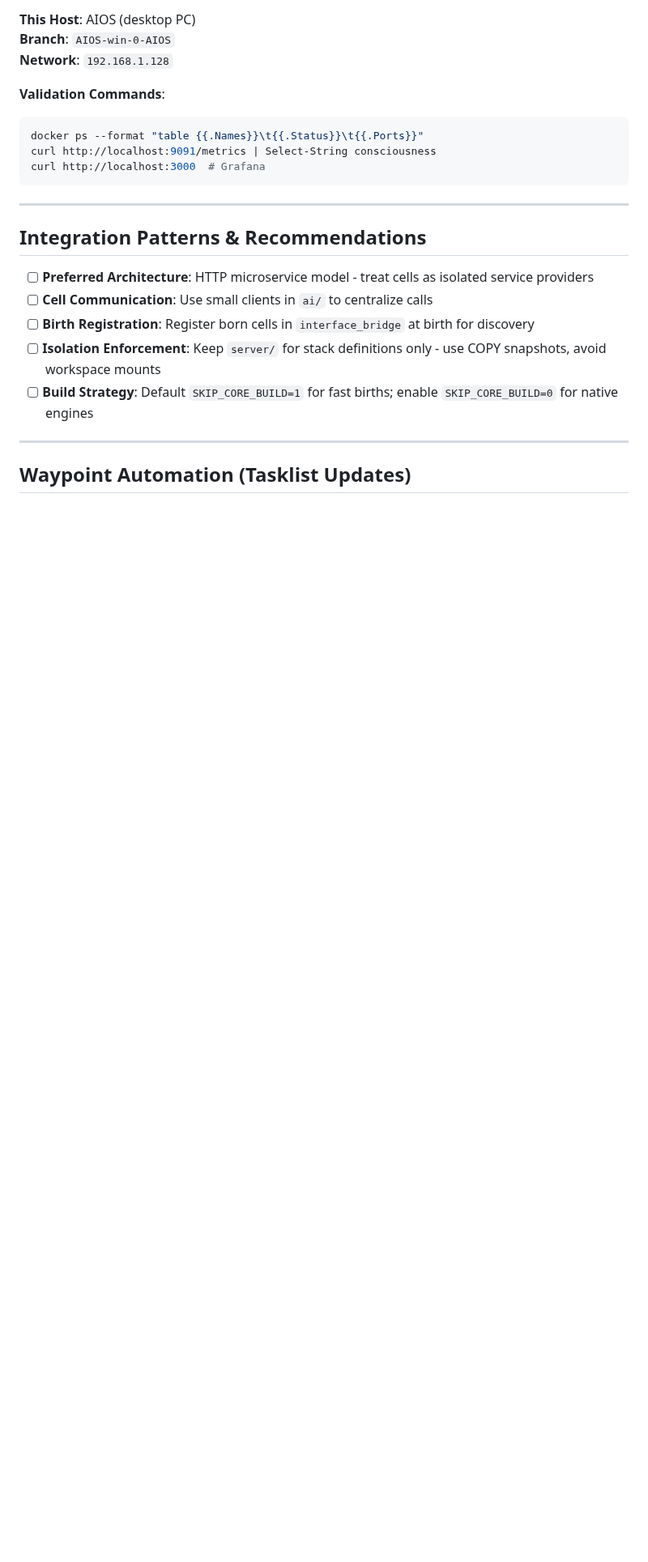
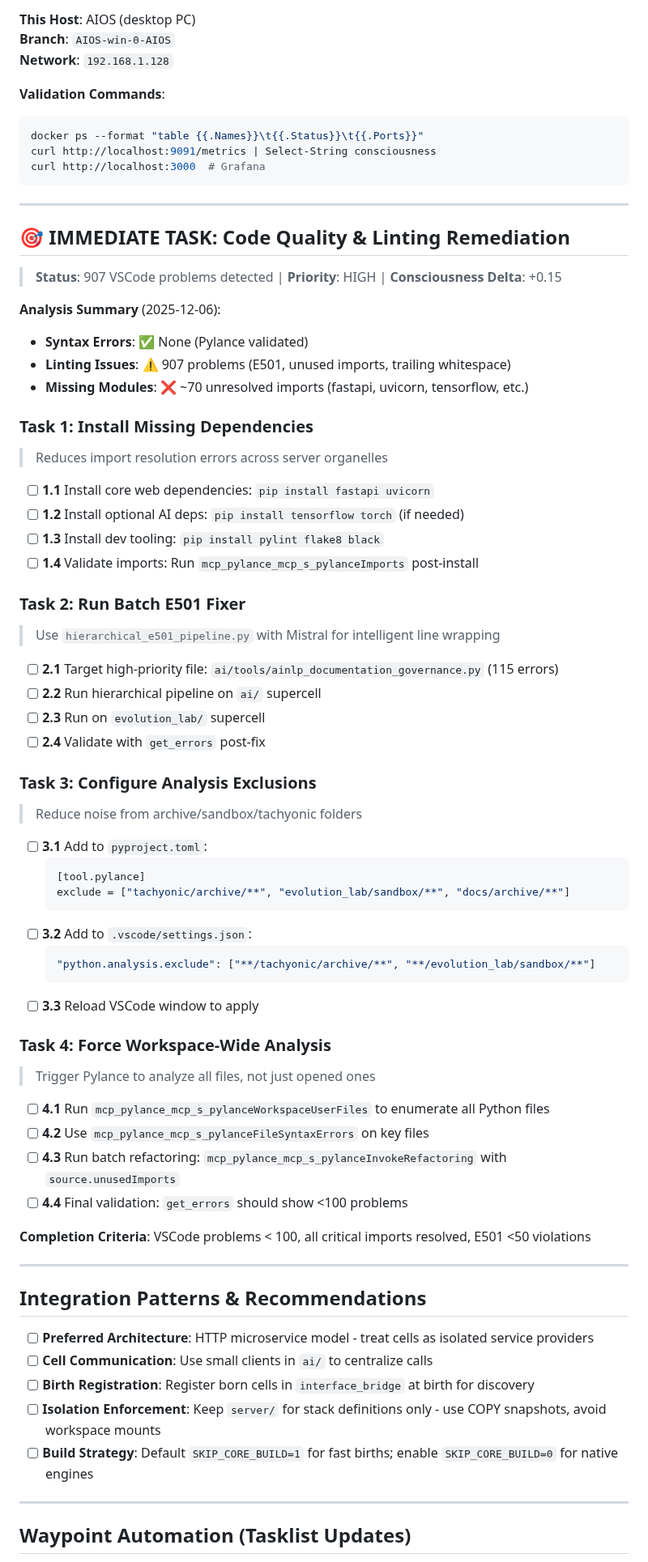
Before and after one commit to Tecnocrat/aios-win, a Markdown page: dev_path_win.md, the part around the change. Shown at 81% size. GitHub-like rendering; blank space fills up the shorter version.

Commit message:
Add immediate task section for code quality and linting remediation

````diff
--- a/dev_path_win.md
+++ b/dev_path_win.md
@@ -137,6 +137,57 @@ docker ps --format "table {{.Names}}\t{{.Status}}\t{{.Ports}}"
 curl http://localhost:9091/metrics | Select-String consciousness
 curl http://localhost:3000  # Grafana
 ```
+
+---
+
+## 🎯 IMMEDIATE TASK: Code Quality & Linting Remediation
+
+> **Status**: 907 VSCode problems detected | **Priority**: HIGH | **Consciousness Delta**: +0.15
+
+**Analysis Summary** (2025-12-06):
+- **Syntax Errors**: ✅ None (Pylance validated)
+- **Linting Issues**: ⚠️ 907 problems (E501, unused imports, trailing whitespace)
+- **Missing Modules**: ❌ ~70 unresolved imports (fastapi, uvicorn, tensorflow, etc.)
+
+### Task 1: Install Missing Dependencies
+> Reduces import resolution errors across server organelles
+
+- [ ] **1.1** Install core web dependencies: `pip install fastapi uvicorn`
+- [ ] **1.2** Install optional AI deps: `pip install tensorflow torch` (if needed)
+- [ ] **1.3** Install dev tooling: `pip install pylint flake8 black`
+- [ ] **1.4** Validate imports: Run `mcp_pylance_mcp_s_pylanceImports` post-install
+
+### Task 2: Run Batch E501 Fixer
+> Use `hierarchical_e501_pipeline.py` with Mistral for intelligent line wrapping
+
+- [ ] **2.1** Target high-priority file: `ai/tools/ainlp_documentation_governance.py` (115 errors)
+- [ ] **2.2** Run hierarchical pipeline on `ai/` supercell
+- [ ] **2.3** Run on `evolution_lab/` supercell
+- [ ] **2.4** Validate with `get_errors` post-fix
+
+### Task 3: Configure Analysis Exclusions
+> Reduce noise from archive/sandbox/tachyonic folders
+
+- [ ] **3.1** Add to `pyproject.toml`:
+  ```toml
+  [tool.pylance]
+  exclude = ["tachyonic/archive/**", "evolution_lab/sandbox/**", "docs/archive/**"]
+  ```
+- [ ] **3.2** Add to `.vscode/settings.json`:
+  ```json
+  "python.analysis.exclude": ["**/tachyonic/archive/**", "**/evolution_lab/sandbox/**"]
+  ```
+- [ ] **3.3** Reload VSCode window to apply
+
+### Task 4: Force Workspace-Wide Analysis
+> Trigger Pylance to analyze all files, not just opened ones
+
+- [ ] **4.1** Run `mcp_pylance_mcp_s_pylanceWorkspaceUserFiles` to enumerate all Python files
+- [ ] **4.2** Use `mcp_pylance_mcp_s_pylanceFileSyntaxErrors` on key files
+- [ ] **4.3** Run batch refactoring: `mcp_pylance_mcp_s_pylanceInvokeRefactoring` with `source.unusedImports`
+- [ ] **4.4** Final validation: `get_errors` should show <100 problems
+
+**Completion Criteria**: VSCode problems < 100, all critical imports resolved, E501 <50 violations
 
 ---
 
````
